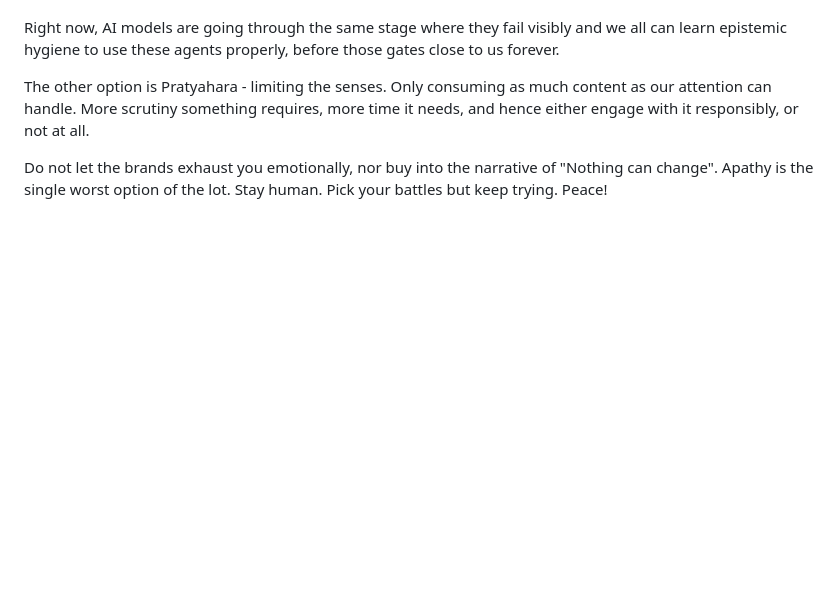
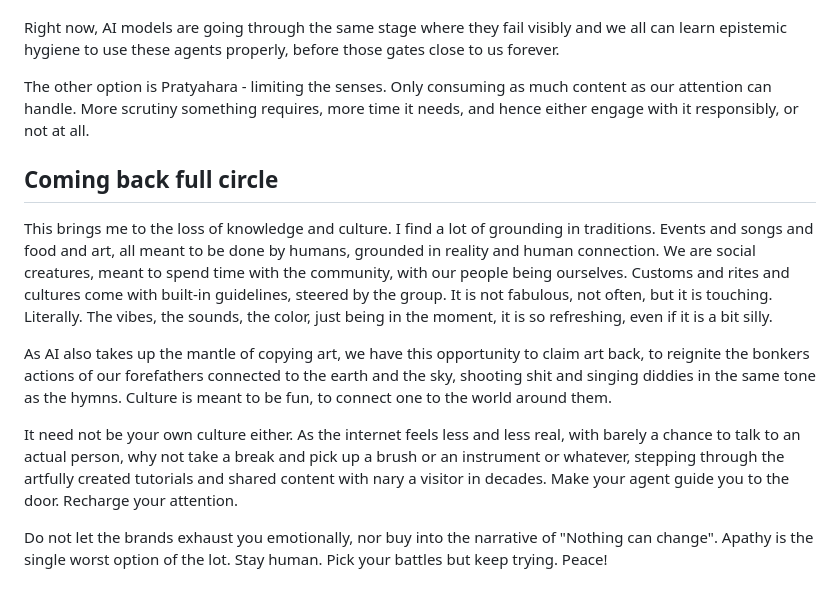
Before and after one commit to writer-in-fancy-pants/writer-in-fancy-pants.github.io, a Markdown page: blog/18-structured-loss-of-knowledge.md, the part around the change. Rendered like a GitHub page; blank space fills up the shorter version.

Commit message:
Forgot to rotate back to the point I started with.

```diff
--- a/blog/18-structured-loss-of-knowledge.md
+++ b/blog/18-structured-loss-of-knowledge.md
@@ -239,4 +239,11 @@ Right now, AI models are going through the same stage where they fail visibly an
 
 The other option is Pratyahara - limiting the senses. Only consuming as much content as our attention can handle. More scrutiny something requires, more time it needs, and hence either engage with it responsibly, or not at all.
 
+## Coming back full circle
+This brings me to the loss of knowledge and culture. I find a lot of grounding in traditions. Events and songs and food and art, all meant to be done by humans, grounded in reality and human connection. We are social creatures, meant to spend time with the community, with our people being ourselves. Customs and rites and cultures come with built-in guidelines, steered by the group. It is not fabulous, not often, but it is touching. Literally. The vibes, the sounds, the color, just being in the moment, it is so refreshing, even if it is a bit silly.
+
+As AI also takes up the mantle of copying art, we have this opportunity to claim art back, to reignite the bonkers actions of our forefathers connected to the earth and the sky, shooting shit and singing diddies in the same tone as the hymns. Culture is meant to be fun, to connect one to the world around them.
+
+It need not be your own culture either. As the internet feels less and less real, with barely a chance to talk to an actual person, why not take a break and pick up a brush or an instrument or whatever, stepping through the artfully created tutorials and shared content with nary a visitor in decades. Make your agent guide you to the door. Recharge your attention.
+
 Do not let the brands exhaust you emotionally, nor buy into the narrative of "Nothing can change". Apathy is the single worst option of the lot. Stay human. Pick your battles but keep trying. Peace!
```
